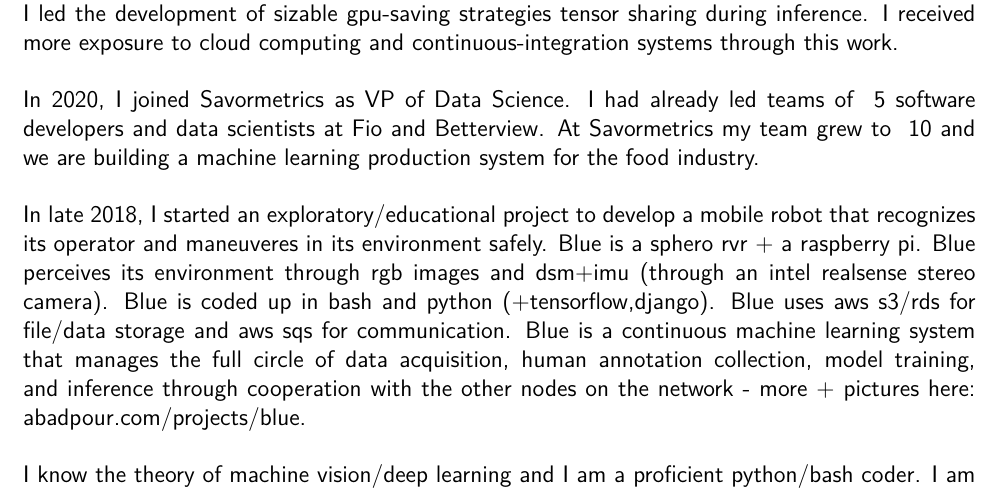
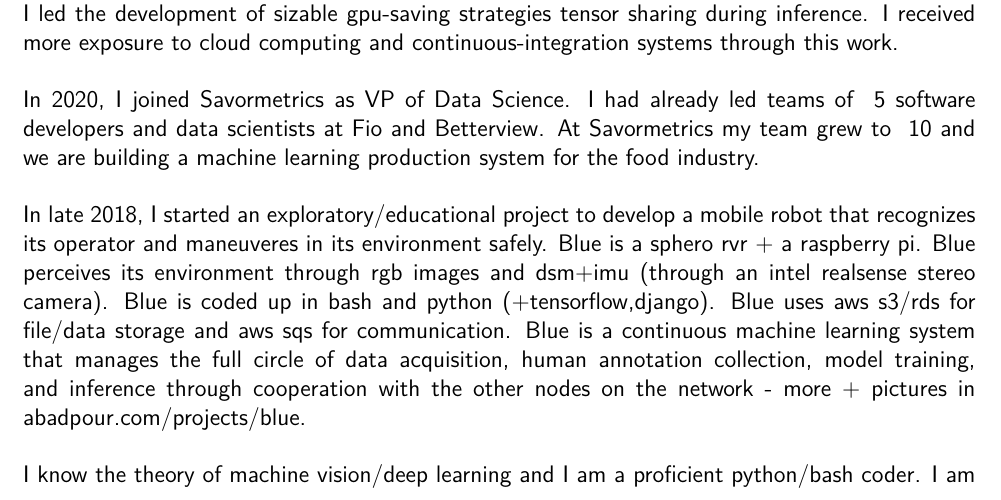
Before and after one commit to kamangir/CV, a LaTeX CV (src/cv.tex, which reads src/_opening_statement.tex): part of page 2 of 6, cut so that both start at the same text. Compiled offline with pdfLaTeX.

Commit message:
kamangir/todo#13

```diff
--- a/src/_opening_statement.tex
+++ b/src/_opening_statement.tex
@@ -36,7 +36,7 @@ In 2019, at Betterview I worked on a production machine learning system that con
 In 2020, I joined Savormetrics as VP of Data Science. I had already led teams of ~5 software developers and data scientists at Fio and Betterview. At Savormetrics my team grew to ~10 and we are building a machine learning production system for the food industry.
 
 \osspacing
-In late 2018, I started an exploratory/educational project to develop a mobile robot that recognizes its operator and maneuveres in its environment safely. Blue is a sphero rvr + a raspberry pi. Blue perceives its environment through rgb images and dsm+imu (through an intel realsense stereo camera). Blue is coded up in bash and python (+tensorflow,django). Blue uses aws s3/rds for file/data storage and aws sqs for communication. Blue is a continuous machine learning system that manages the full circle of data acquisition, human annotation collection, model training, and inference through cooperation with the other nodes on the network - more + pictures here: \href{http://abadpour.com/projects/blue}{abadpour.com/projects/blue}.
+In late 2018, I started an exploratory/educational project to develop a mobile robot that recognizes its operator and maneuveres in its environment safely. Blue is a sphero rvr + a raspberry pi. Blue perceives its environment through rgb images and dsm+imu (through an intel realsense stereo camera). Blue is coded up in bash and python (+tensorflow,django). Blue uses aws s3/rds for file/data storage and aws sqs for communication. Blue is a continuous machine learning system that manages the full circle of data acquisition, human annotation collection, model training, and inference through cooperation with the other nodes on the network - more + pictures in \href{http://abadpour.com/projects/blue}{abadpour.com/projects/blue}.
 
 \osspacing
 I know the theory of machine vision/deep learning and I am a proficient python/bash coder. I am very well organized (Jira/git) and I have successfully led teams of 5-10 sw/cloud developers and machine learning engineers in Canada and US - more in \href{https://github.com/kamangir/bolt}{github.com/kamangir/bolt}.
```
Also changed, not shown: src/_revision.tex (+1 -1 lines), arash-abadpour-resume-full.pdf, arash-abadpour-resume.pdf.
